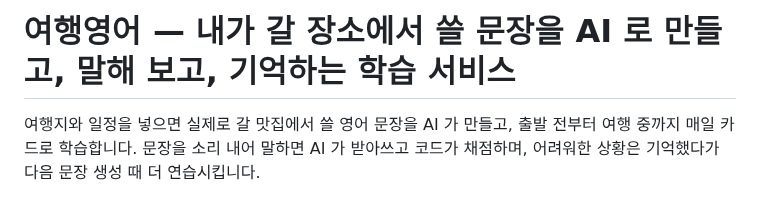
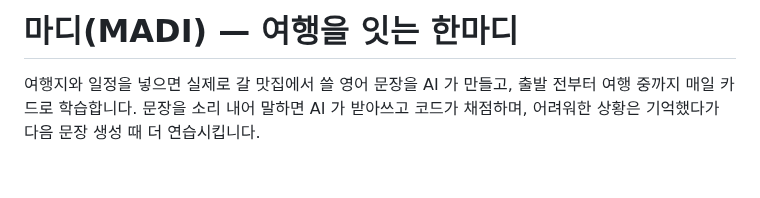
Before and after one commit to 01044402345o-beep/codyssey_final, a Markdown page: README.md, the part around the change. Drawn GitHub-style; blank space fills up the shorter version.

```diff
--- a/README.md
+++ b/README.md
@@ -1,4 +1,4 @@
-# 여행영어 — 내가 갈 장소에서 쓸 문장을 AI 로 만들고, 말해 보고, 기억하는 학습 서비스
+# 마디(MADI) — 여행을 잇는 한마디
 
 여행지와 일정을 넣으면 실제로 갈 맛집에서 쓸 영어 문장을 AI 가 만들고, 출발 전부터 여행 중까지 매일 카드로 학습합니다.
 문장을 소리 내어 말하면 AI 가 받아쓰고 코드가 채점하며, 어려워한 상황은 기억했다가 다음 문장 생성 때 더 연습시킵니다.
```
